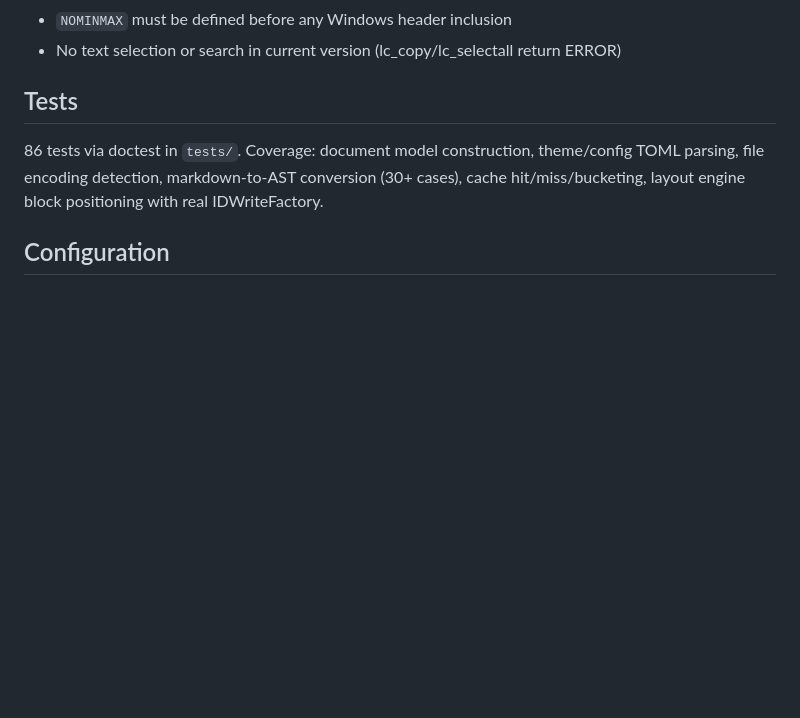
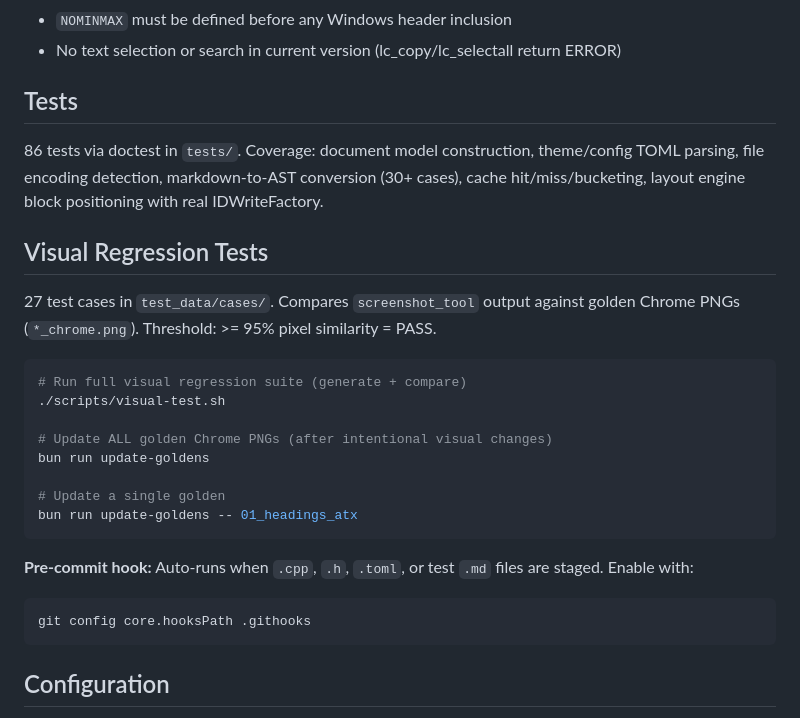
Before and after one commit to into-the-intraverse/wlx-listerine, a Markdown page: CLAUDE.md, the part around the change. Drawn GitHub-style; blank space fills up the shorter version.

Commit message:
docs: add visual regression test workflow to CLAUDE.md
Co-Authored-By: Claude Opus 4.6 (1M context) <noreply@anthropic.com>

````diff
--- a/CLAUDE.md
+++ b/CLAUDE.md
@@ -54,6 +54,26 @@ HostAdapter (host_adapter.cpp)         WLX exports, WndProc, scroll, D2D/DWrite
 
 86 tests via doctest in `tests/`. Coverage: document model construction, theme/config TOML parsing, file encoding detection, markdown-to-AST conversion (30+ cases), cache hit/miss/bucketing, layout engine block positioning with real IDWriteFactory.
 
+## Visual Regression Tests
+
+27 test cases in `test_data/cases/`. Compares `screenshot_tool` output against golden Chrome PNGs (`*_chrome.png`). Threshold: >= 95% pixel similarity = PASS.
+
+```bash
+# Run full visual regression suite (generate + compare)
+./scripts/visual-test.sh
+
+# Update ALL golden Chrome PNGs (after intentional visual changes)
+bun run update-goldens
+
+# Update a single golden
+bun run update-goldens -- 01_headings_atx
+```
+
+**Pre-commit hook:** Auto-runs when `.cpp`, `.h`, `.toml`, or test `.md` files are staged. Enable with:
+```bash
+git config core.hooksPath .githooks
+```
+
 ## Configuration
 
 `config/wlx-mini-markdown.toml` (schema v2). Sections: `[general]` (extensions, detect_string), `[fonts]` (body, code, emoji + sizes), `[spacing]` (paragraph, heading, list, quote, code, line height), `[colors.light]` and `[colors.dark]` (10 colors each: background, text, heading, muted, link, link_hover, code_bg, quote_border, rule, selection).
````
